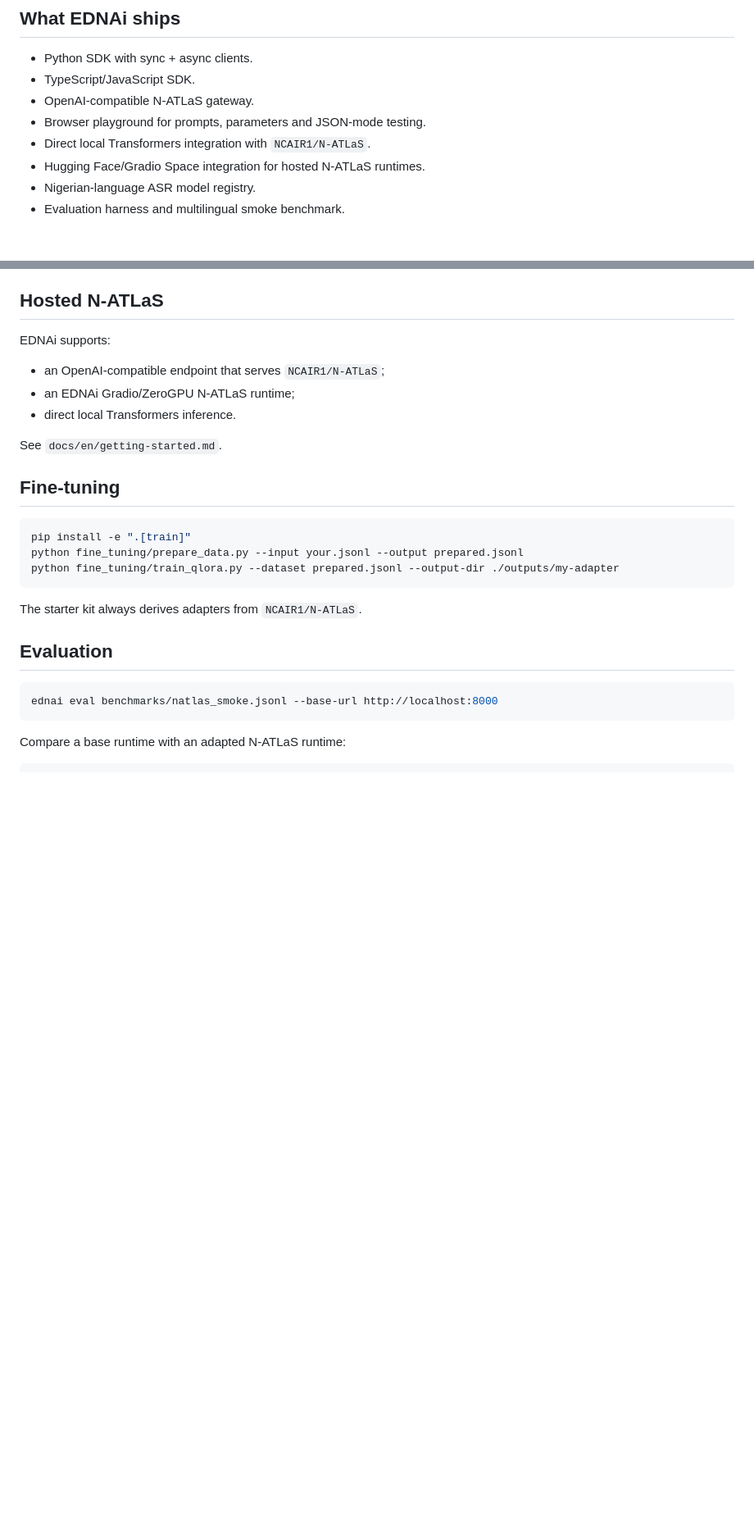
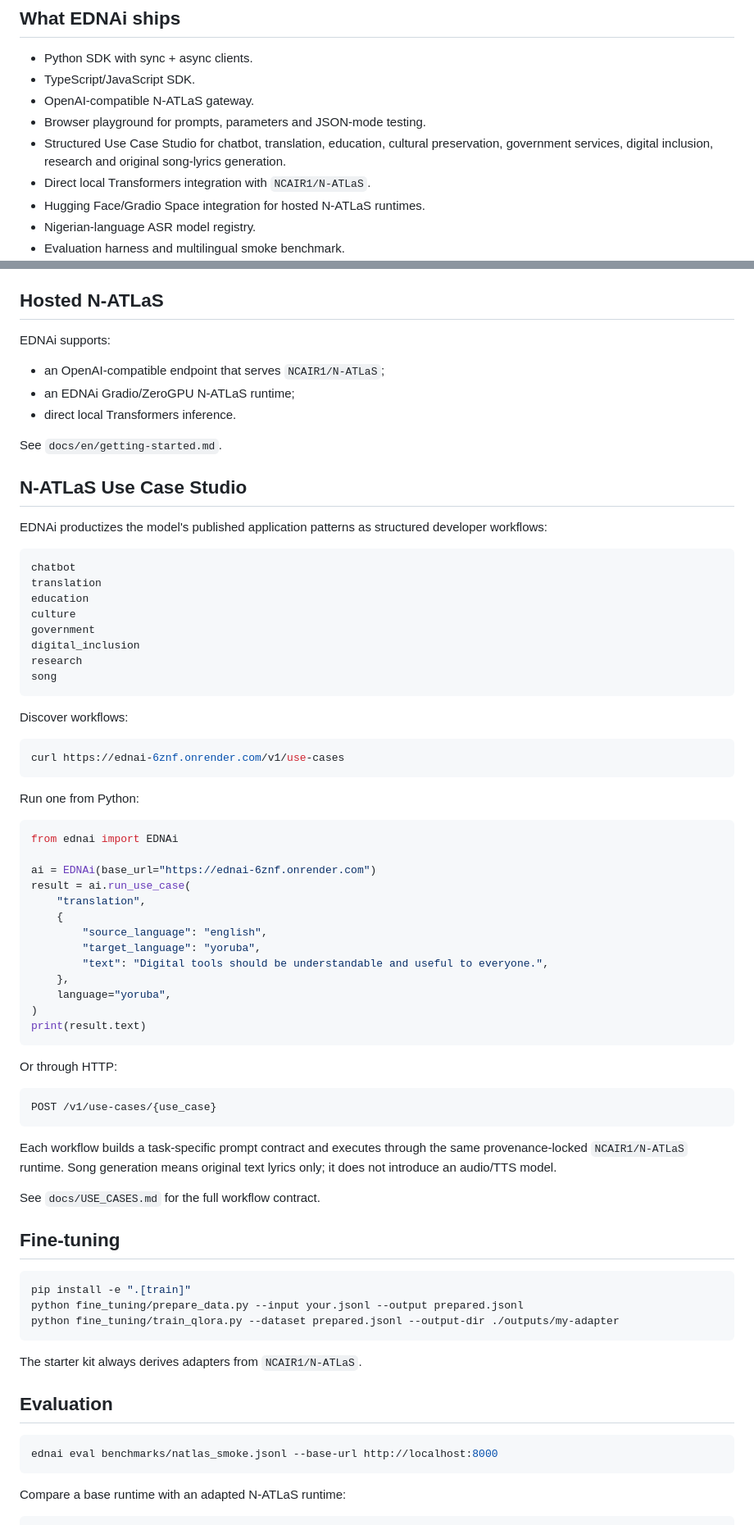
Before and after one commit to Atanseiye/EDN-portal, a Markdown page: README.md, 2 parts joined by grey strips. Shown at 82% size. Rendered like a GitHub page; blank space fills up the shorter version.

Commit message:
EDNAi: document structured N-ATLaS application workflows

````diff
--- a/README.md
+++ b/README.md
@@ -21,6 +21,7 @@ It is being built for the **National AI Innovation Challenge 2026 — Developer
 - TypeScript/JavaScript SDK.
 - OpenAI-compatible N-ATLaS gateway.
 - Browser playground for prompts, parameters and JSON-mode testing.
+- Structured Use Case Studio for chatbot, translation, education, cultural preservation, government services, digital inclusion, research and original song-lyrics generation.
 - Direct local Transformers integration with `NCAIR1/N-ATLaS`.
 - Hugging Face/Gradio Space integration for hosted N-ATLaS runtimes.
 - Nigerian-language ASR model registry.
@@ -89,6 +90,55 @@ EDNAi supports:
 - direct local Transformers inference.
 
 See `docs/en/getting-started.md`.
+
+## N-ATLaS Use Case Studio
+
+EDNAi productizes the model's published application patterns as structured developer workflows:
+
+```text
+chatbot
+translation
+education
+culture
+government
+digital_inclusion
+research
+song
+```
+
+Discover workflows:
+
+```bash
+curl https://ednai-6znf.onrender.com/v1/use-cases
+```
+
+Run one from Python:
+
+```python
+from ednai import EDNAi
+
+ai = EDNAi(base_url="https://ednai-6znf.onrender.com")
+result = ai.run_use_case(
+    "translation",
+    {
+        "source_language": "english",
+        "target_language": "yoruba",
+        "text": "Digital tools should be understandable and useful to everyone.",
+    },
+    language="yoruba",
+)
+print(result.text)
+```
+
+Or through HTTP:
+
+```text
+POST /v1/use-cases/{use_case}
+```
+
+Each workflow builds a task-specific prompt contract and executes through the same provenance-locked `NCAIR1/N-ATLaS` runtime. Song generation means original text lyrics only; it does not introduce an audio/TTS model.
+
+See `docs/USE_CASES.md` for the full workflow contract.
 
 ## Fine-tuning
 
````
